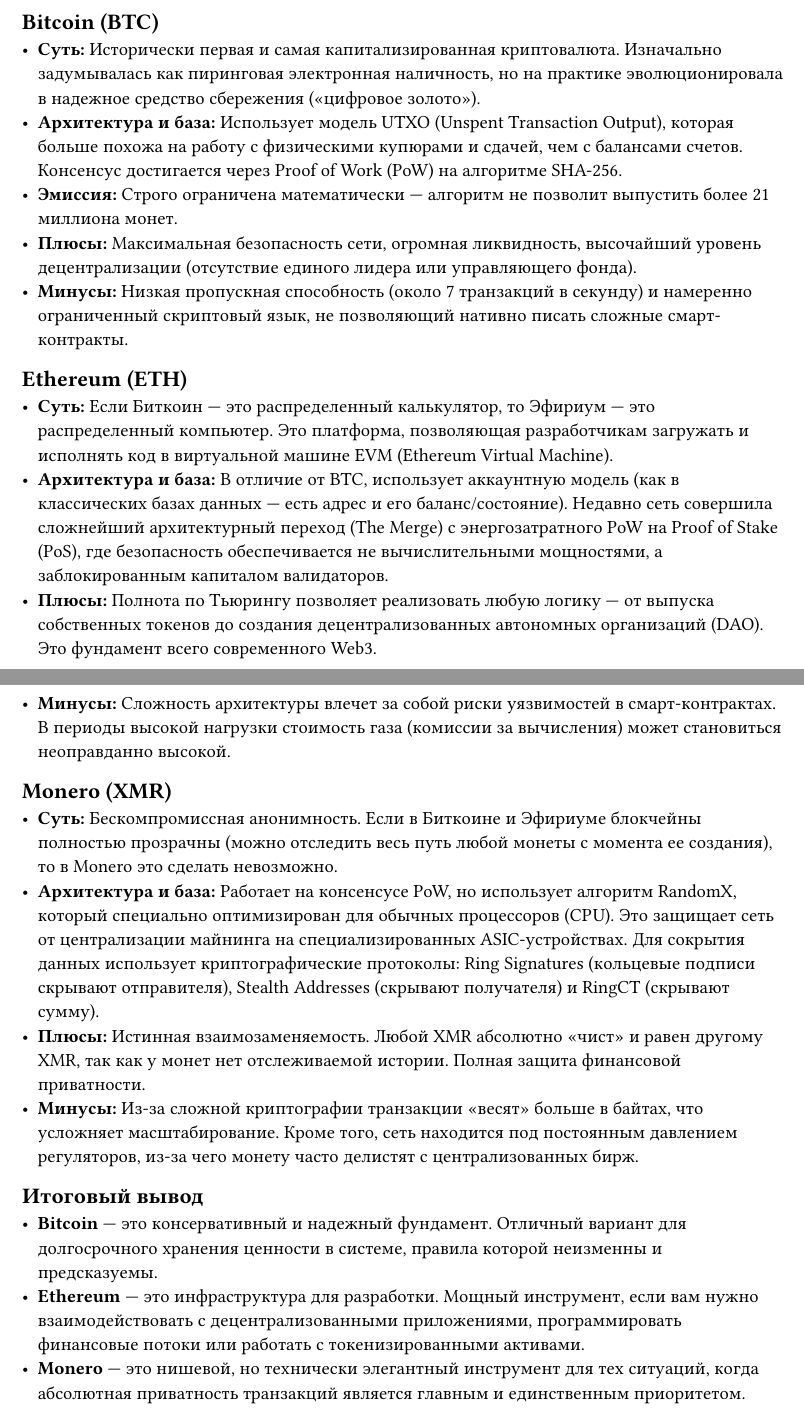
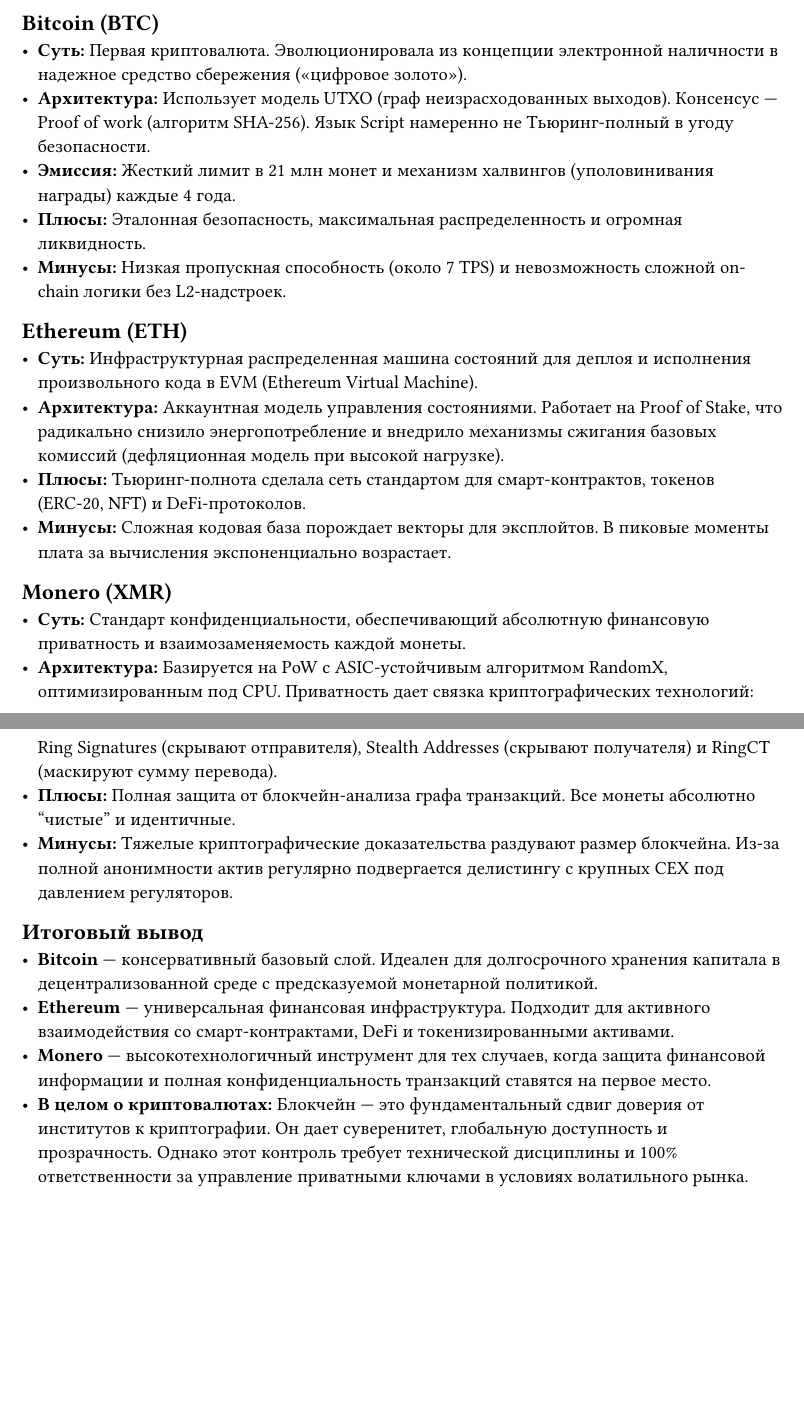
Before and after one commit to aragami3070/three-bank-oshion-economic, a Typst document (crypta.typ): two parts of pages 1 and 2 of 2 before the commit and two parts of pages 2 and 3 of 3 after it, joined at a grey line, cut so that both start at the same text, the shorter picture padded with empty space. Compiled offline with Typst 0.15.

Commit message:
fix(crypta): rework all

```diff
--- a/crypta.typ
+++ b/crypta.typ
@@ -22,60 +70,50 @@
 == Bitcoin (BTC)
-- *Суть:* Исторически первая и самая капитализированная криптовалюта.
-  Изначально задумывалась как пиринговая электронная наличность, но на практике
-  эволюционировала в надежное средство сбережения («цифровое золото»).
-- *Архитектура и база:* Использует модель UTXO (Unspent Transaction Output),
-  которая больше похожа на работу с физическими купюрами и сдачей, чем с
-  балансами счетов. Консенсус достигается через Proof of Work (PoW) на алгоритме
-  SHA-256.
-- *Эмиссия:* Строго ограничена математически — алгоритм не позволит выпустить
-  более 21 миллиона монет.
-- *Плюсы:* Максимальная безопасность сети, огромная ликвидность, высочайший
-  уровень децентрализации (отсутствие единого лидера или управляющего фонда).
-- *Минусы:* Низкая пропускная способность (около 7 транзакций в секунду) и
-  намеренно ограниченный скриптовый язык, не позволяющий нативно писать сложные
-  смарт-контракты.
+- *Суть:* Первая криптовалюта. Эволюционировала из концепции электронной
+  наличности в надежное средство сбережения («цифровое золото»).
+- *Архитектура:* Использует модель UTXO (граф неизрасходованных выходов).
+  Консенсус — Proof of work (алгоритм SHA-256). Язык Script намеренно не
+  Тьюринг-полный в угоду безопасности.
+- *Эмиссия:* Жесткий лимит в 21 млн монет и механизм халвингов (уполовинивания
+  награды) каждые 4 года.
+- *Плюсы:* Эталонная безопасность, максимальная распределенность и огромная
+  ликвидность.
+- *Минусы:* Низкая пропускная способность (около 7 TPS) и невозможность сложной
+  on-chain логики без L2-надстроек.
 
 == Ethereum (ETH)
-- *Суть:* Если Биткоин — это распределенный калькулятор, то Эфириум — это
-  распределенный компьютер. Это платформа, позволяющая разработчикам загружать
-  и исполнять код в виртуальной машине EVM (Ethereum Virtual Machine).
-- *Архитектура и база:* В отличие от BTC, использует аккаунтную модель (как в
-  классических базах данных — есть адрес и его баланс/состояние). Недавно сеть
-  совершила сложнейший архитектурный переход (The Merge) с энергозатратного PoW
-  на Proof of Stake (PoS), где безопасность обеспечивается не вычислительными
-  мощностями, а заблокированным капиталом валидаторов.
-- *Плюсы:* Полнота по Тьюрингу позволяет реализовать любую логику — от выпуска
-  собственных токенов до создания децентрализованных автономных организаций
-  (DAO). Это фундамент всего современного Web3.
-- *Минусы:* Сложность архитектуры влечет за собой риски уязвимостей в
-  смарт-контрактах. В периоды высокой нагрузки стоимость газа (комиссии за
-  вычисления) может становиться неоправданно высокой.
+- *Суть:* Инфраструктурная распределенная машина состояний для деплоя и
+  исполнения произвольного кода в EVM (Ethereum Virtual Machine).
+- *Архитектура:* Аккаунтная модель управления состояниями. Работает на Proof of
+  Stake, что радикально снизило энергопотребление и внедрило механизмы сжигания
+  базовых комиссий (дефляционная модель при высокой нагрузке).
+- *Плюсы:* Тьюринг-полнота сделала сеть стандартом для смарт-контрактов,
+  токенов (ERC-20, NFT) и DeFi-протоколов.
+- *Минусы:* Сложная кодовая база порождает векторы для эксплойтов. В пиковые
+  моменты плата за вычисления экспоненциально возрастает.
 
 == Monero (XMR)
-- *Суть:* Бескомпромиссная анонимность. Если в Биткоине и Эфириуме блокчейны
-  полностью прозрачны (можно отследить весь путь любой монеты с момента ее
-  создания), то в Monero это сделать невозможно.
-- *Архитектура и база:* Работает на консенсусе PoW, но использует алгоритм
-  RandomX, который специально оптимизирован для обычных процессоров (CPU). Это
-  защищает сеть от централизации майнинга на специализированных ASIC-устройствах.
-  Для сокрытия данных использует криптографические протоколы: Ring Signatures
-  (кольцевые подписи скрывают отправителя), Stealth Addresses (скрывают
-  получателя) и RingCT (скрывают сумму).
-- *Плюсы:* Истинная взаимозаменяемость. Любой XMR абсолютно «чист» и равен
-  другому XMR, так как у монет нет отслеживаемой истории. Полная защита
-  финансовой приватности.
-- *Минусы:* Из-за сложной криптографии транзакции «весят» больше в байтах, что
-  усложняет масштабирование. Кроме того, сеть находится под постоянным
-  давлением регуляторов, из-за чего монету часто делистят с централизованных
-  бирж.
+- *Суть:* Стандарт конфиденциальности, обеспечивающий абсолютную финансовую
+  приватность и взаимозаменяемость каждой монеты.
+- *Архитектура:* Базируется на PoW с ASIC-устойчивым алгоритмом RandomX,
+  оптимизированным под CPU. Приватность дает связка криптографических
+  технологий: Ring Signatures (скрывают отправителя), Stealth Addresses
+  (скрывают получателя) и RingCT (маскируют сумму перевода).
+- *Плюсы:* Полная защита от блокчейн-анализа графа транзакций. Все монеты
+  абсолютно "чистые" и идентичные.
+- *Минусы:* Тяжелые криптографические доказательства раздувают размер
+  блокчейна. Из-за полной анонимности актив регулярно подвергается делистингу с
+  крупных CEX под давлением регуляторов.
 
 == Итоговый вывод
-- *Bitcoin* — это консервативный и надежный фундамент. Отличный вариант для
-  долгосрочного хранения ценности в системе, правила которой неизменны и
-  предсказуемы.
-- *Ethereum* — это инфраструктура для разработки. Мощный инструмент, если вам
-  нужно взаимодействовать с децентрализованными приложениями, программировать
-  финансовые потоки или работать с токенизированными активами.
-- *Monero* — это нишевой, но технически элегантный инструмент для тех ситуаций,
-  когда абсолютная приватность транзакций является главным и единственным
-  приоритетом.
+- *Bitcoin* — консервативный базовый слой. Идеален для долгосрочного хранения
+  капитала в децентрализованной среде с предсказуемой монетарной политикой.
+- *Ethereum* — универсальная финансовая инфраструктура. Подходит для активного
+  взаимодействия со смарт-контрактами, DeFi и токенизированными активами.
+- *Monero* — высокотехнологичный инструмент для тех случаев, когда защита
+  финансовой информации и полная конфиденциальность транзакций ставятся на
+  первое место.
+- *В целом о криптовалютах:* Блокчейн — это фундаментальный сдвиг доверия от
+  институтов к криптографии. Он дает суверенитет, глобальную доступность и
+  прозрачность. Однако этот контроль требует технической дисциплины и 100%
+  ответственности за управление приватными ключами в условиях волатильного
+  рынка.
```
Also changed, not shown: crypta.typ (84 more changed lines).
